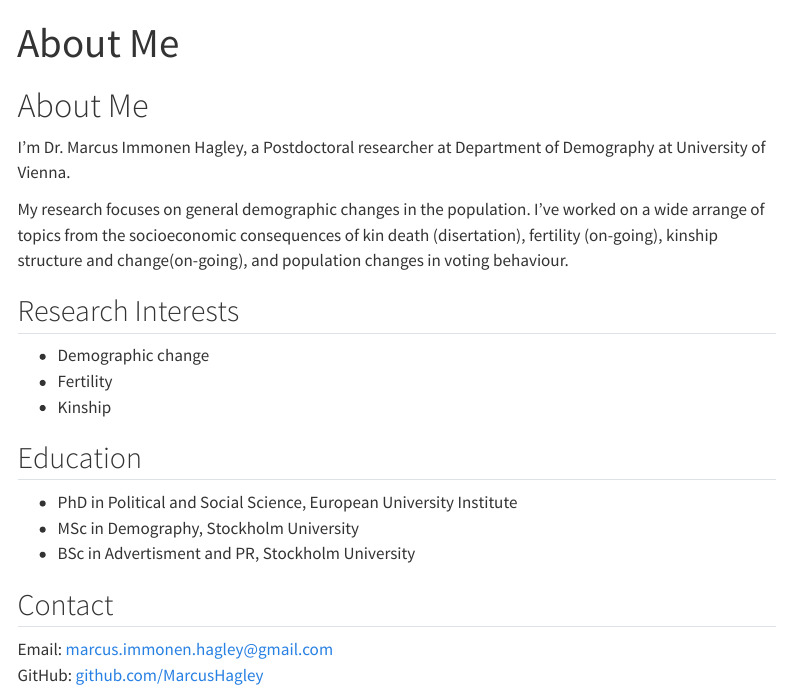
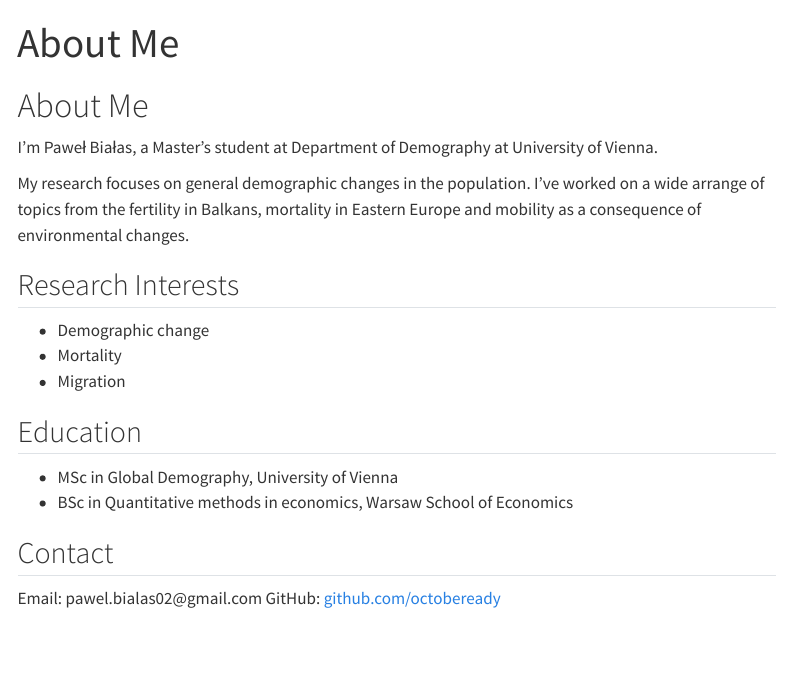
Before and after one commit to octobeready/Pawel.Bialas.github.io, a Quarto document (about.qmd): the page in a window 1100 px wide, from its top. Rendered offline with R 4.5, knitr and Pandoc in place of Quarto, with nearby package versions; menus at the side of the page are left out.

Commit message:
Online website

```diff
--- a/_quarto.yml
+++ b/_quarto.yml
@@ -2,7 +2,7 @@ project:
   type: website
 
 website:
-  title: "Dr. Marcus Immonen Hagley"
+  title: "Paweł Białas"
   navbar:
     left:
       - text: "Home"
@@ -10,7 +10,7 @@ website:
       - text: "About"
         href: about.qmd
   page-footer:
-    left: "© 2025 Dr. Marcus Immonen Hagley"
+    left: "© 2025 Paweł Białas"
     right: "Built with [Quarto](https://quarto.org/)"
 
 format:
--- a/about.qmd
+++ b/about.qmd
@@ -5,23 +5,21 @@ format: html
 
 # About Me
 
-I’m Dr. Marcus Immonen Hagley, a Postdoctoral researcher at Department of Demography at University of Vienna.
+I'm Paweł Białas, a Master's student at Department of Demography at University of Vienna.
 
-My research focuses on general demographic changes in the population. I've worked on a wide arrange of topics from the socioeconomic consequences of kin death (disertation), fertility (on-going), kinship structure and change(on-going), and population changes in voting behaviour.
+My research focuses on general demographic changes in the population. I've worked on a wide arrange of topics from the fertility in Balkans, mortality in Eastern Europe and mobility as a consequence of environmental changes.
 
 ## Research Interests
 
-- Demographic change
-- Fertility
-- Kinship
+-   Demographic change
+-   Mortality
+-   Migration
 
 ## Education
 
-- PhD in Political and Social Science, European University Institute
-- MSc in Demography, Stockholm University
-- BSc in Advertisment and PR, Stockholm University
+-   MSc in Global Demography, University of Vienna
+-   BSc in Quantitative methods in economics, Warsaw School of Economics
 
 ## Contact
 
-Email: marcus.immonen.hagley@gmail.com
-GitHub: [github.com/MarcusHagley](https://github.com/MarcusHagley)
+Email: pawel.bialas02\@gmail.com GitHub: [github.com/octobeready](https://github.com/octobeready)
```
Also changed, not shown: index.qmd (+3 -3 lines), CV_Pawel_Bialas_june_2025.pdf (added), images/morty.jpg (added), images/mr PB.jpg (added), 24 other files.
